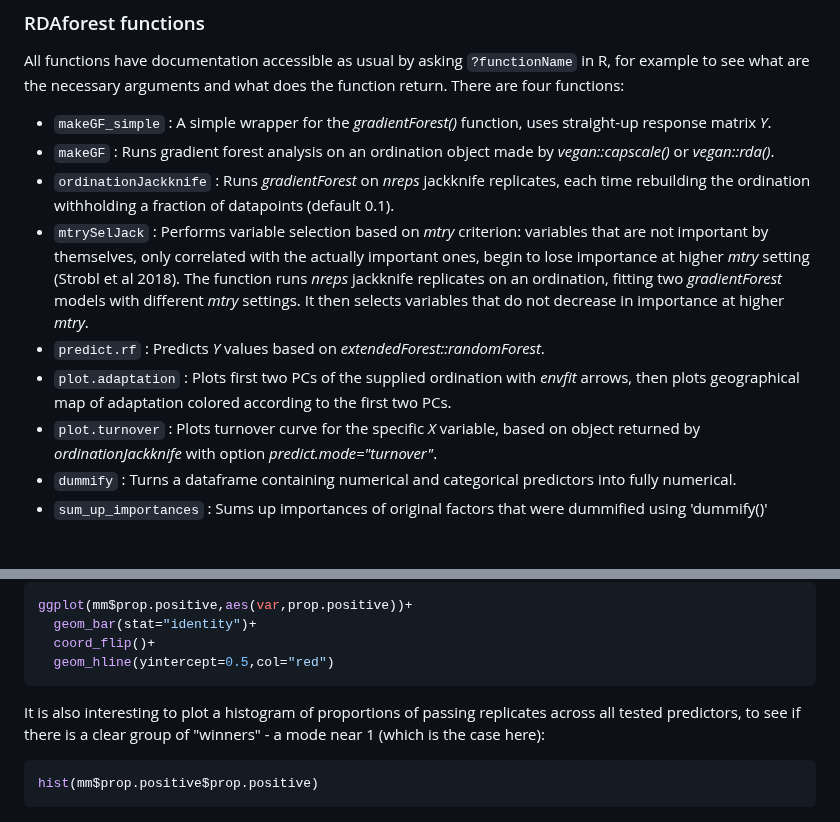
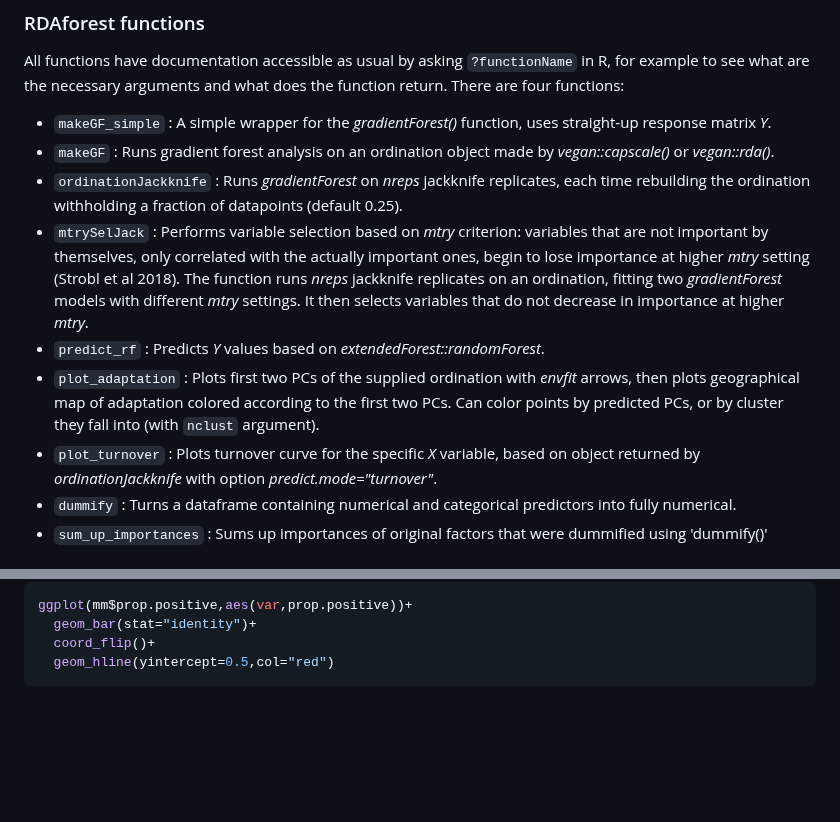
Before and after one commit to z0on/RDA-forest, a Markdown page: README.md, 2 parts joined by grey strips. Rendered like a GitHub page; blank space fills up the shorter version.

````diff
--- a/README.md
+++ b/README.md
@@ -61,11 +61,11 @@ All functions have documentation accessible as usual by asking `?functionName` i
 
 - `makeGF_simple` : A simple wrapper for the *gradientForest()* function, uses straight-up response matrix *Y*.
 - `makeGF` : Runs gradient forest analysis on an ordination object made by *vegan::capscale()* or *vegan::rda()*.
-- `ordinationJackknife` : Runs *gradientForest* on *nreps* jackknife replicates, each time rebuilding the ordination withholding a fraction of datapoints (default 0.1).
+- `ordinationJackknife` : Runs *gradientForest* on *nreps* jackknife replicates, each time rebuilding the ordination withholding a fraction of datapoints (default 0.25).
 - `mtrySelJack` : Performs variable selection based on *mtry* criterion: variables that are not important by themselves, only correlated with the actually important ones, begin to lose importance at higher *mtry* setting (Strobl et al 2018). The function runs *nreps* jackknife replicates on an ordination, fitting two *gradientForest* models with different *mtry* settings. It then selects variables that do not decrease in importance at higher *mtry*.
-- `predict.rf` : Predicts *Y* values based on *extendedForest::randomForest*.
-- `plot.adaptation` : Plots first two PCs of the supplied ordination with *envfit* arrows, then plots geographical map of adaptation colored according to the first two PCs.
-- `plot.turnover` : Plots turnover curve for the specific *X* variable, based on object returned by *ordinationJackknife* with option *predict.mode="turnover"*.
+- `predict_rf` : Predicts *Y* values based on *extendedForest::randomForest*.
+- `plot_adaptation` : Plots first two PCs of the supplied ordination with *envfit* arrows, then plots geographical map of adaptation colored according to the first two PCs. Can color points by predicted PCs, or by cluster they fall into (with `nclust` argument).
+- `plot_turnover` : Plots turnover curve for the specific *X* variable, based on object returned by *ordinationJackknife* with option *predict.mode="turnover"*.
 - `dummify` : Turns a dataframe containing numerical and categorical predictors into fully numerical.
 - `sum_up_importances` : Sums up importances of original factors that were dummified using 'dummify()'
 
@@ -92,10 +92,6 @@ ggplot(mm$prop.positive,aes(var,prop.positive))+
   geom_bar(stat="identity")+
   coord_flip()+
   geom_hline(yintercept=0.5,col="red")
-```
-It is also interesting to plot a histogram of proportions of passing replicates across all tested predictors, to see if there is a clear group of "winners" - a mode near 1 (which is the case here):
-```R
-hist(mm$prop.positive$prop.positive)
 ```
 ![variable selection results](mtrySeljack_plots.png)
 
````
